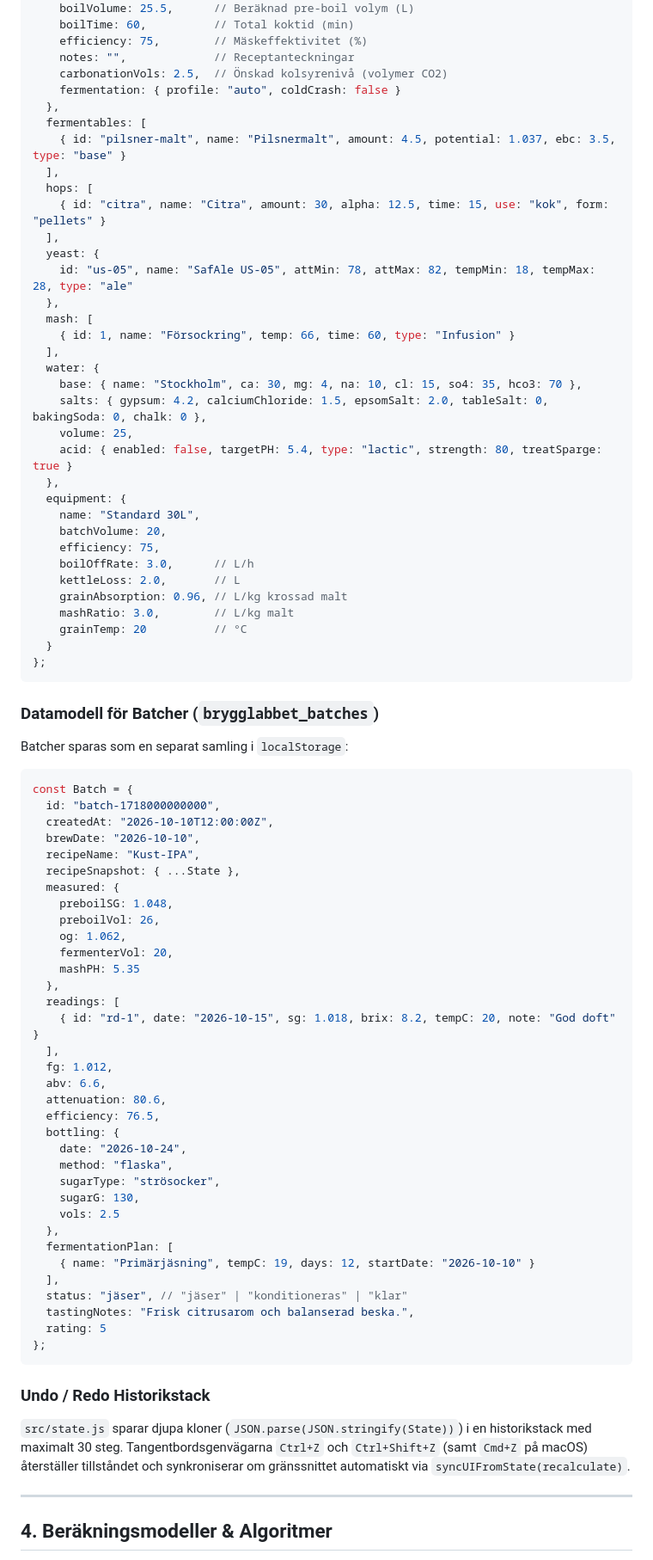
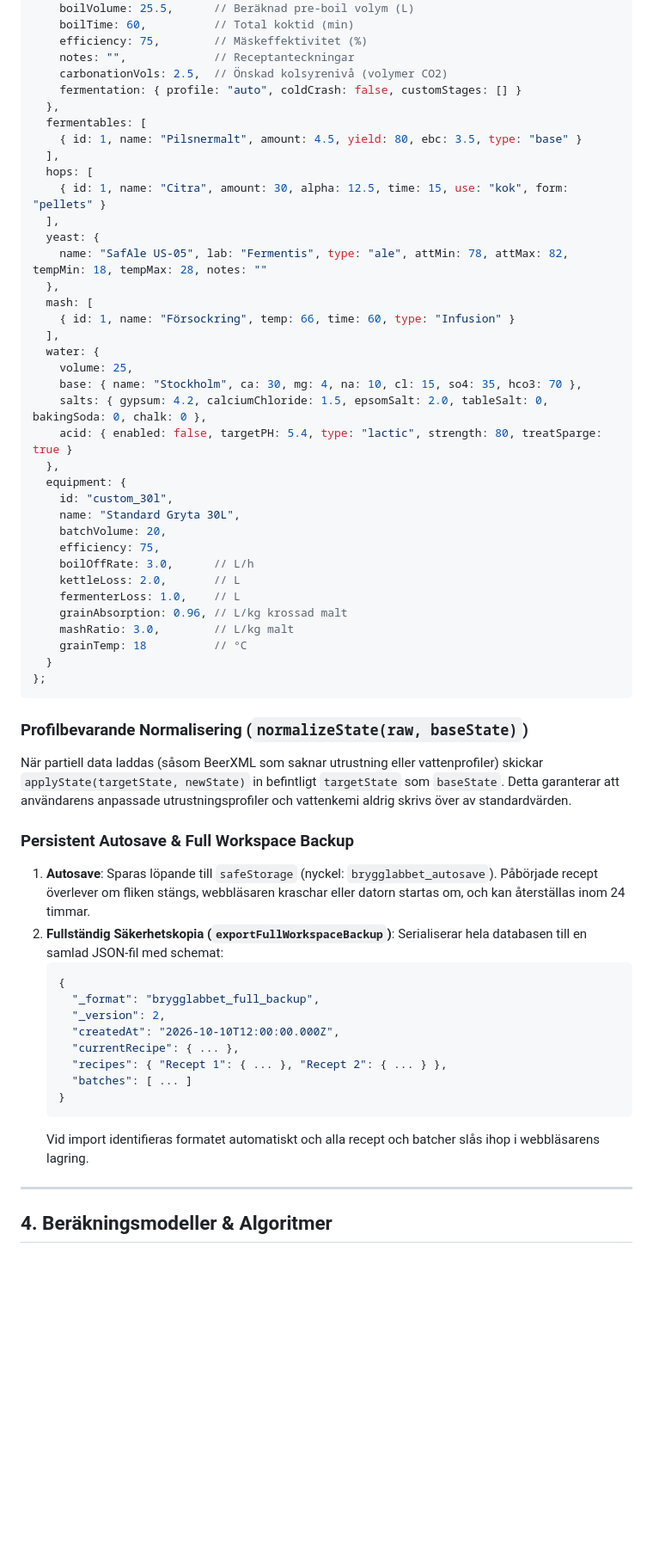
Before and after one commit to lukasgavelin/brygglabbet, a Markdown page: docs/ARCHITECTURE.md, the part around one of its changes. Shown at 86% size. Rendered like a GitHub page; blank space fills up the shorter version.

````diff
--- a/docs/ARCHITECTURE.md
+++ b/docs/ARCHITECTURE.md
@@ -101,80 +117,58 @@ const State = {
     efficiency: 75,        // Mäskeffektivitet (%)
     notes: "",             // Receptanteckningar
     carbonationVols: 2.5,  // Önskad kolsyrenivå (volymer CO2)
-    fermentation: { profile: "auto", coldCrash: false }
+    fermentation: { profile: "auto", coldCrash: false, customStages: [] }
   },
   fermentables: [
-    { id: "pilsner-malt", name: "Pilsnermalt", amount: 4.5, potential: 1.037, ebc: 3.5, type: "base" }
+    { id: 1, name: "Pilsnermalt", amount: 4.5, yield: 80, ebc: 3.5, type: "base" }
   ],
   hops: [
-    { id: "citra", name: "Citra", amount: 30, alpha: 12.5, time: 15, use: "kok", form: "pellets" }
+    { id: 1, name: "Citra", amount: 30, alpha: 12.5, time: 15, use: "kok", form: "pellets" }
   ],
   yeast: {
-    id: "us-05", name: "SafAle US-05", attMin: 78, attMax: 82, tempMin: 18, tempMax: 28, type: "ale"
+    name: "SafAle US-05", lab: "Fermentis", type: "ale", attMin: 78, attMax: 82, tempMin: 18, tempMax: 28, notes: ""
   },
   mash: [
     { id: 1, name: "Försockring", temp: 66, time: 60, type: "Infusion" }
   ],
   water: {
+    volume: 25,
     base: { name: "Stockholm", ca: 30, mg: 4, na: 10, cl: 15, so4: 35, hco3: 70 },
     salts: { gypsum: 4.2, calciumChloride: 1.5, epsomSalt: 2.0, tableSalt: 0, bakingSoda: 0, chalk: 0 },
-    volume: 25,
     acid: { enabled: false, targetPH: 5.4, type: "lactic", strength: 80, treatSparge: true }
   },
   equipment: {
-    name: "Standard 30L",
+    id: "custom_30l",
+    name: "Standard Gryta 30L",
     batchVolume: 20,
     efficiency: 75,
     boilOffRate: 3.0,      // L/h
     kettleLoss: 2.0,       // L
+    fermenterLoss: 1.0,    // L
     grainAbsorption: 0.96, // L/kg krossad malt
     mashRatio: 3.0,        // L/kg malt
-    grainTemp: 20          // °C
+    grainTemp: 18          // °C
   }
 };
 ```
 
-### Datamodell för Batcher (`brygglabbet_batches`)
-Batcher sparas som en separat samling i `localStorage`:
-```javascript
-const Batch = {
-  id: "batch-1718000000000",
-  createdAt: "2026-10-10T12:00:00Z",
-  brewDate: "2026-10-10",
-  recipeName: "Kust-IPA",
-  recipeSnapshot: { ...State },
-  measured: {
-    preboilSG: 1.048,
-    preboilVol: 26,
-    og: 1.062,
-    fermenterVol: 20,
-    mashPH: 5.35
-  },
-  readings: [
-    { id: "rd-1", date: "2026-10-15", sg: 1.018, brix: 8.2, tempC: 20, note: "God doft" }
-  ],
-  fg: 1.012,
-  abv: 6.6,
-  attenuation: 80.6,
-  efficiency: 76.5,
-  bottling: {
-    date: "2026-10-24",
-    method: "flaska",
-    sugarType: "strösocker",
-    sugarG: 130,
-    vols: 2.5
-  },
-  fermentationPlan: [
-    { name: "Primärjäsning", tempC: 19, days: 12, startDate: "2026-10-10" }
-  ],
-  status: "jäser", // "jäser" | "konditioneras" | "klar"
-  tastingNotes: "Frisk citrusarom och balanserad beska.",
-  rating: 5
-};
-```
+### Profilbevarande Normalisering (`normalizeState(raw, baseState)`)
+När partiell data laddas (såsom BeerXML som saknar utrustning eller vattenprofiler) skickar `applyState(targetState, newState)` in befintligt `targetState` som `baseState`. Detta garanterar att användarens anpassade utrustningsprofiler och vattenkemi aldrig skrivs över av standardvärden.
 
-### Undo / Redo Historikstack
-`src/state.js` sparar djupa kloner (`JSON.parse(JSON.stringify(State))`) i en historikstack med maximalt 30 steg. Tangentbordsgenvägarna `Ctrl+Z` och `Ctrl+Shift+Z` (samt `Cmd+Z` på macOS) återställer tillståndet och synkroniserar om gränssnittet automatiskt via `syncUIFromState(recalculate)`.
+### Persistent Autosave & Full Workspace Backup
+1. **Autosave**: Sparas löpande till `safeStorage` (nyckel: `brygglabbet_autosave`). Påbörjade recept överlever om fliken stängs, webbläsaren kraschar eller datorn startas om, och kan återställas inom 24 timmar.
+2. **Fullständig Säkerhetskopia (`exportFullWorkspaceBackup`)**: Serialiserar hela databasen till en samlad JSON-fil med schemat:
+   ```json
+   {
+     "_format": "brygglabbet_full_backup",
+     "_version": 2,
+     "createdAt": "2026-10-10T12:00:00.000Z",
+     "currentRecipe": { ... },
+     "recipes": { "Recept 1": { ... }, "Recept 2": { ... } },
+     "batches": [ ... ]
+   }
+   ```
+   Vid import identifieras formatet automatiskt och alla recept och batcher slås ihop i webbläsarens lagring.
 
 ---
 
````
Also changed, not shown: other parts of docs/ARCHITECTURE.md (+69 -39 lines), README.md (+39 -32 lines).
